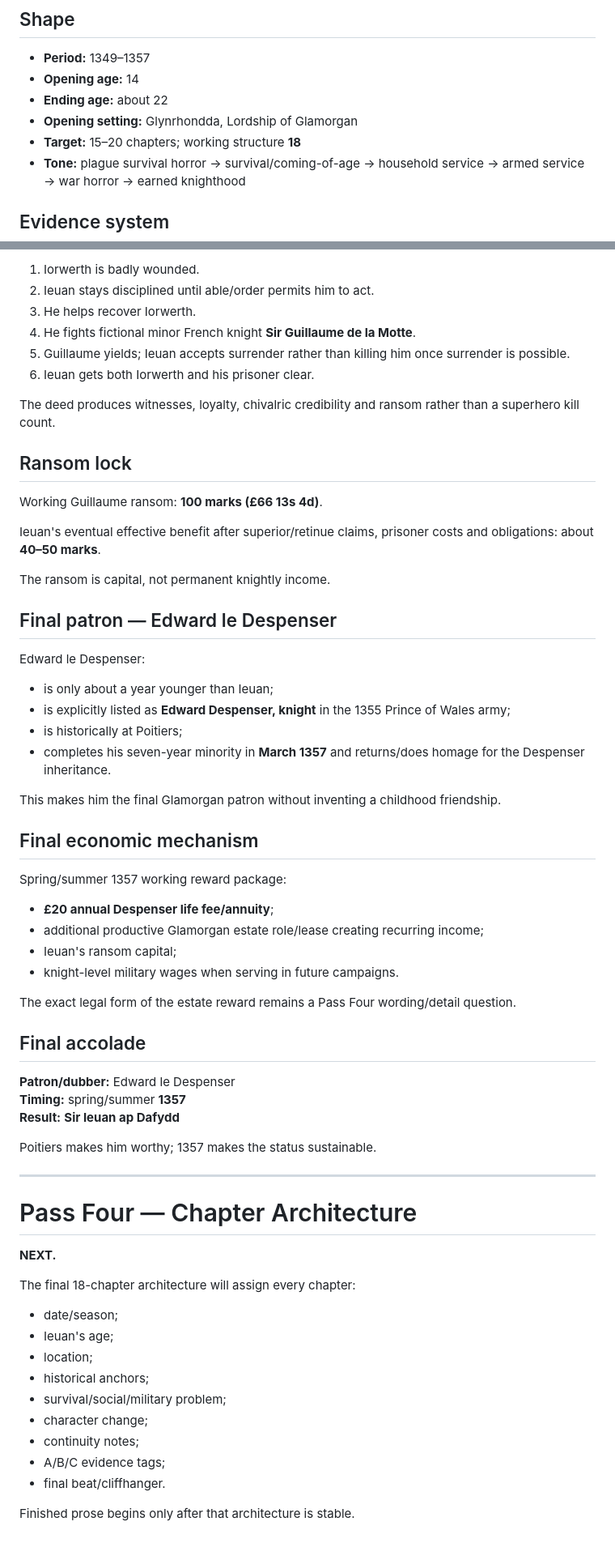
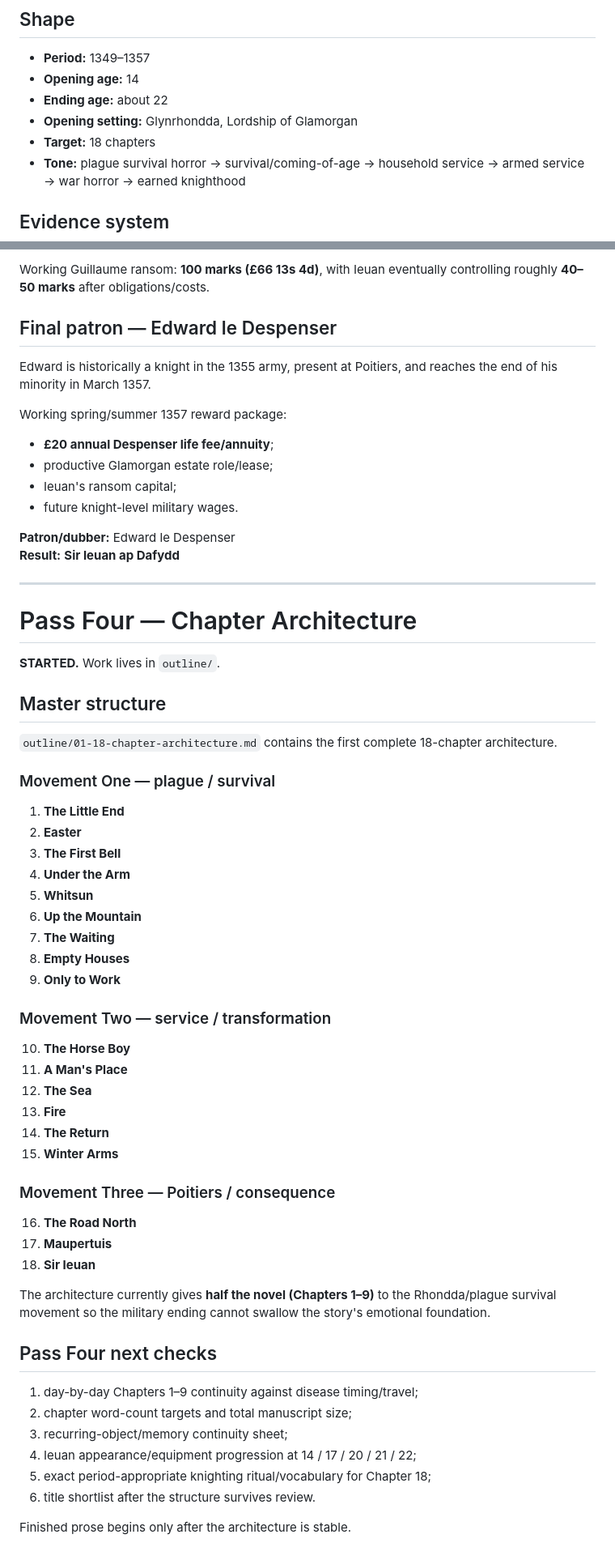
Before and after one commit to sumkindafreak/novels, a Markdown page: rhondda-1349/README.md, 2 parts joined by grey strips. Shown at 81% size. Rendered like a GitHub page.

Commit message:
Start Pass Four chapter architecture

```diff
--- a/rhondda-1349/README.md
+++ b/rhondda-1349/README.md
@@ -12,7 +12,7 @@ In 1349, fourteen-year-old **Ieuan ap Dafydd** lives in Glynrhondda, Glamorgan.
 - **Opening age:** 14
 - **Ending age:** about 22
 - **Opening setting:** Glynrhondda, Lordship of Glamorgan
-- **Target:** 15–20 chapters; working structure **18**
+- **Target:** 18 chapters
 - **Tone:** plague survival horror → survival/coming-of-age → household service → armed service → war horror → earned knighthood
 
 ## Evidence system
@@ -179,67 +126,66 @@ Climax:
 
-1. Iorwerth is badly wounded.
-2. Ieuan stays disciplined until able/order permits him to act.
-3. He helps recover Iorwerth.
-4. He fights fictional minor French knight **Sir Guillaume de la Motte**.
-5. Guillaume yields; Ieuan accepts surrender rather than killing him once surrender is possible.
-6. Ieuan gets both Iorwerth and his prisoner clear.
-
-The deed produces witnesses, loyalty, chivalric credibility and ransom rather than a superhero kill count.
-
-## Ransom lock
-
-Working Guillaume ransom: **100 marks (£66 13s 4d)**.
-
-Ieuan's eventual effective benefit after superior/retinue claims, prisoner costs and obligations: about **40–50 marks**.
-
-The ransom is capital, not permanent knightly income.
+Working Guillaume ransom: **100 marks (£66 13s 4d)**, with Ieuan eventually controlling roughly **40–50 marks** after obligations/costs.
 
 ## Final patron — Edward le Despenser
 
-Edward le Despenser:
+Edward is historically a knight in the 1355 army, present at Poitiers, and reaches the end of his minority in March 1357.
 
-- is only about a year younger than Ieuan;
-- is explicitly listed as **Edward Despenser, knight** in the 1355 Prince of Wales army;
-- is historically at Poitiers;
-- completes his seven-year minority in **March 1357** and returns/does homage for the Despenser inheritance.
-
-This makes him the final Glamorgan patron without inventing a childhood friendship.
-
-## Final economic mechanism
-
-Spring/summer 1357 working reward package:
+Working spring/summer 1357 reward package:
 
 - **£20 annual Despenser life fee/annuity**;
-- additional productive Glamorgan estate role/lease creating recurring income;
+- productive Glamorgan estate role/lease;
 - Ieuan's ransom capital;
-- knight-level military wages when serving in future campaigns.
-
-The exact legal form of the estate reward remains a Pass Four wording/detail question.
-
-## Final accolade
+- future knight-level military wages.
 
 **Patron/dubber:** Edward le Despenser
-**Timing:** spring/summer **1357**
 **Result:** **Sir Ieuan ap Dafydd**
-
-Poitiers makes him worthy; 1357 makes the status sustainable.
 
 ---
 
 # Pass Four — Chapter Architecture
 
-**NEXT.**
+**STARTED.** Work lives in `outline/`.
 
-The final 18-chapter architecture will assign every chapter:
+## Master structure
 
-- date/season;
-- Ieuan's age;
-- location;
-- historical anchors;
-- survival/social/military problem;
-- character change;
-- continuity notes;
-- A/B/C evidence tags;
-- final beat/cliffhanger.
+`outline/01-18-chapter-architecture.md` contains the first complete 18-chapter architecture.
 
-Finished prose begins only after that architecture is stable.
+### Movement One — plague / survival
+
+1. **The Little End**
+2. **Easter**
+3. **The First Bell**
+4. **Under the Arm**
+5. **Whitsun**
+6. **Up the Mountain**
+7. **The Waiting**
+8. **Empty Houses**
+9. **Only to Work**
+
+### Movement Two — service / transformation
+
+10. **The Horse Boy**
+11. **A Man's Place**
+12. **The Sea**
+13. **Fire**
+14. **The Return**
+15. **Winter Arms**
+
+### Movement Three — Poitiers / consequence
+
+16. **The Road North**
+17. **Maupertuis**
+18. **Sir Ieuan**
+
+The architecture currently gives **half the novel (Chapters 1–9)** to the Rhondda/plague survival movement so the military ending cannot swallow the story's emotional foundation.
+
+## Pass Four next checks
+
+1. day-by-day Chapters 1–9 continuity against disease timing/travel;
+2. chapter word-count targets and total manuscript size;
+3. recurring-object/memory continuity sheet;
+4. Ieuan appearance/equipment progression at 14 / 17 / 20 / 21 / 22;
+5. exact period-appropriate knighting ritual/vocabulary for Chapter 18;
+6. title shortlist after the structure survives review.
+
+Finished prose begins only after the architecture is stable.
```
Also changed, not shown: other parts of rhondda-1349/README.md (+1 -54 lines).
